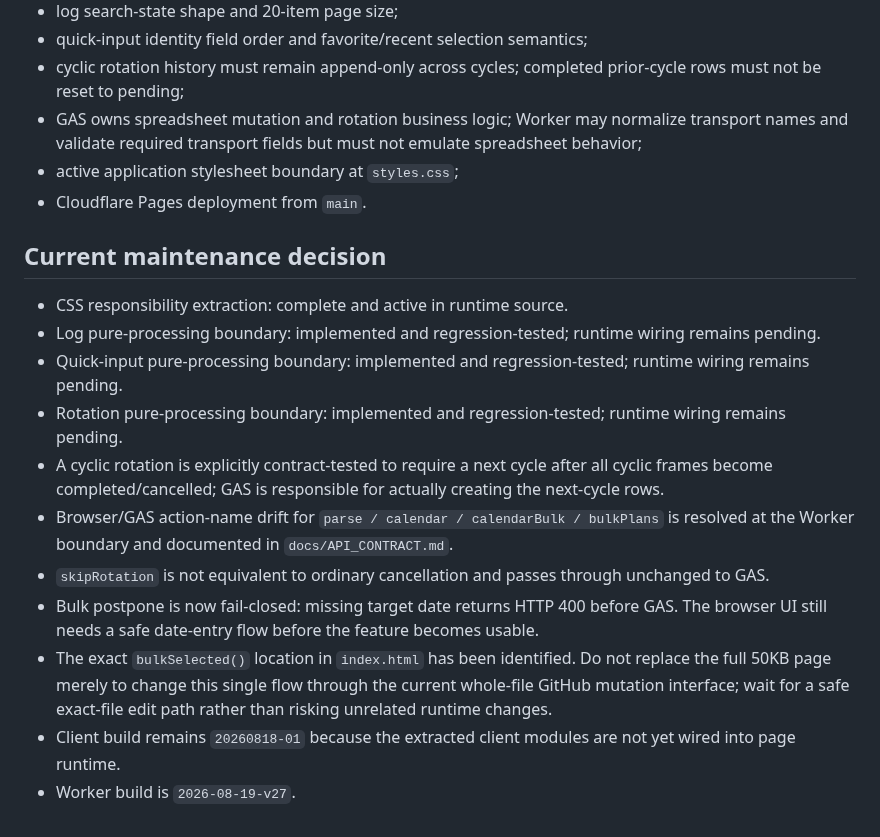
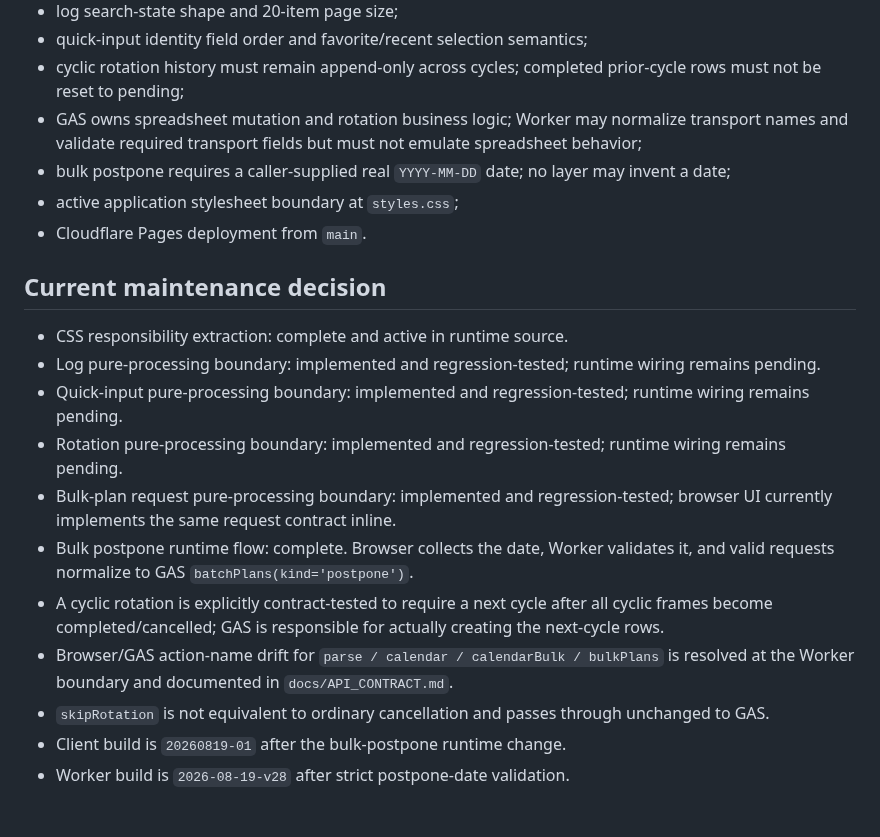
Before and after one commit to S-e-cmd/plant-diary, a Markdown page: docs/PROJECT_STATUS.md, the part around one of its changes. Drawn GitHub-style.

```diff
--- a/docs/PROJECT_STATUS.md
+++ b/docs/PROJECT_STATUS.md
@@ -48,6 +49,7 @@ Worker build marker: `2026-08-19-v27`
 - quick-input identity field order and favorite/recent selection semantics;
 - cyclic rotation history must remain append-only across cycles; completed prior-cycle rows must not be reset to pending;
 - GAS owns spreadsheet mutation and rotation business logic; Worker may normalize transport names and validate required transport fields but must not emulate spreadsheet behavior;
+- bulk postpone requires a caller-supplied real `YYYY-MM-DD` date; no layer may invent a date;
 - active application stylesheet boundary at `styles.css`;
 - Cloudflare Pages deployment from `main`.
 
@@ -57,10 +59,10 @@ Worker build marker: `2026-08-19-v27`
 - Log pure-processing boundary: implemented and regression-tested; runtime wiring remains pending.
 - Quick-input pure-processing boundary: implemented and regression-tested; runtime wiring remains pending.
 - Rotation pure-processing boundary: implemented and regression-tested; runtime wiring remains pending.
+- Bulk-plan request pure-processing boundary: implemented and regression-tested; browser UI currently implements the same request contract inline.
+- Bulk postpone runtime flow: complete. Browser collects the date, Worker validates it, and valid requests normalize to GAS `batchPlans(kind='postpone')`.
 - A cyclic rotation is explicitly contract-tested to require a next cycle after all cyclic frames become completed/cancelled; GAS is responsible for actually creating the next-cycle rows.
 - Browser/GAS action-name drift for `parse / calendar / calendarBulk / bulkPlans` is resolved at the Worker boundary and documented in `docs/API_CONTRACT.md`.
 - `skipRotation` is not equivalent to ordinary cancellation and passes through unchanged to GAS.
-- Bulk postpone is now fail-closed: missing target date returns HTTP 400 before GAS. The browser UI still needs a safe date-entry flow before the feature becomes usable.
-- The exact `bulkSelected()` location in `index.html` has been identified. Do not replace the full 50KB page merely to change this single flow through the current whole-file GitHub mutation interface; wait for a safe exact-file edit path rather than risking unrelated runtime changes.
-- Client build remains `20260818-01` because the extracted client modules are not yet wired into page runtime.
-- Worker build is `2026-08-19-v27`.
+- Client build is `20260819-01` after the bulk-postpone runtime change.
+- Worker build is `2026-08-19-v28` after strict postpone-date validation.
```
Also changed, not shown: other parts of docs/PROJECT_STATUS.md (+15 -14 lines).
